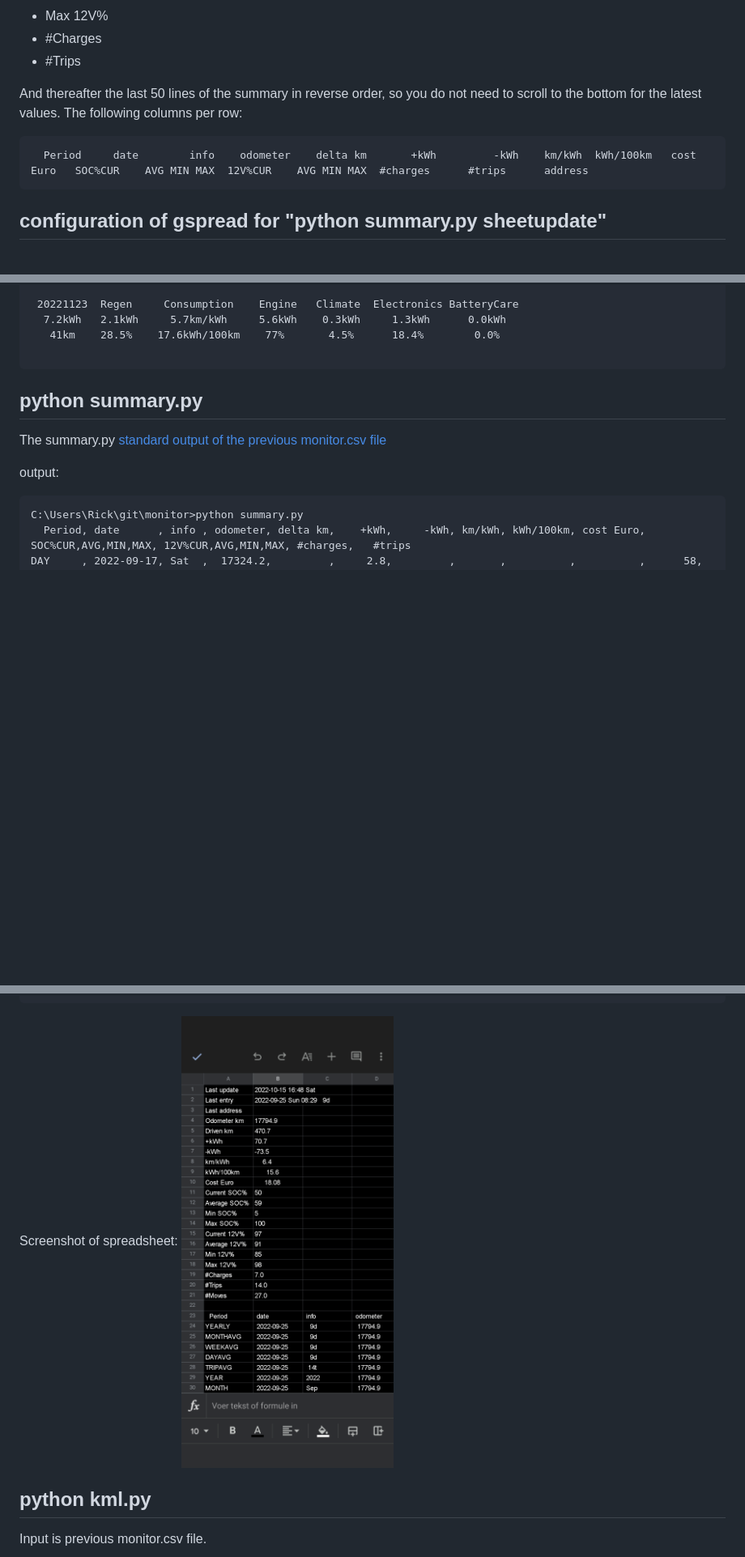
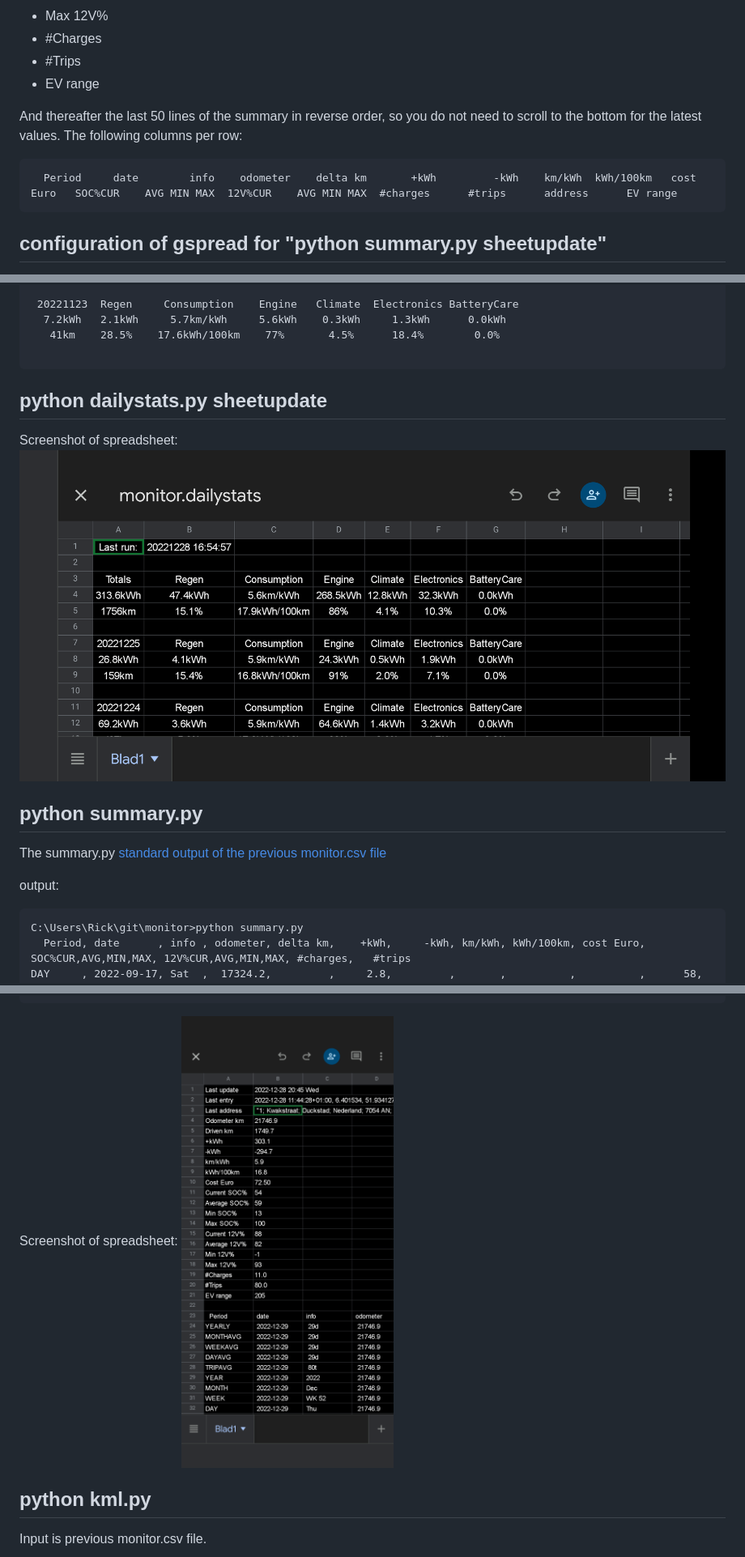
Before and after one commit to ZuinigeRijder/hyundai_kia_connect_monitor, a Markdown page: README.md, 3 parts joined by grey strips. Shown at 81% size. GitHub-like rendering; pictures changed too: examples/GoogleSpreadsheet.png, examples/monitor.dailystats.GoogleSpreadsheet.png (added); blank space fills up the shorter version.

Commit message:
Added python dailystats.py sheetupdate and other improvements

````diff
--- a/README.md
+++ b/README.md
@@ -326,10 +344,11 @@ For easier use on a mobile phone, the spreadsheet will contain first the overall
 - Max 12V%
 - #Charges
 - #Trips
+- EV range
 
 And thereafter the last 50 lines of the summary in reverse order, so you do not need to scroll to the bottom for the latest values. The following columns per row:
 ```
-  Period     date        info    odometer    delta km       +kWh         -kWh    km/kWh  kWh/100km   cost Euro   SOC%CUR    AVG MIN MAX  12V%CUR    AVG MIN MAX  #charges      #trips      address
+  Period     date        info    odometer    delta km       +kWh         -kWh    km/kWh  kWh/100km   cost Euro   SOC%CUR    AVG MIN MAX  12V%CUR    AVG MIN MAX  #charges      #trips      address      EV range
 ```
 
 ## configuration of gspread for "python summary.py sheetupdate"
@@ -578,6 +597,12 @@ C:\Users\Rick\git\monitor>python dailystats.py
    41km    28.5%    17.6kWh/100km    77%       4.5%      18.4%        0.0%
 
 ```
+
+## python dailystats.py sheetupdate
+
+Screenshot of spreadsheet:
+![alt text](https://raw.githubusercontent.com/ZuinigeRijder/hyundai_kia_connect_monitor/main/examples/monitor.dailystats.GoogleSpreadsheet.png)
+
 
 ## python summary.py
 
````
Also changed, not shown: other parts of README.md (+32 -14 lines), 4 other files.
